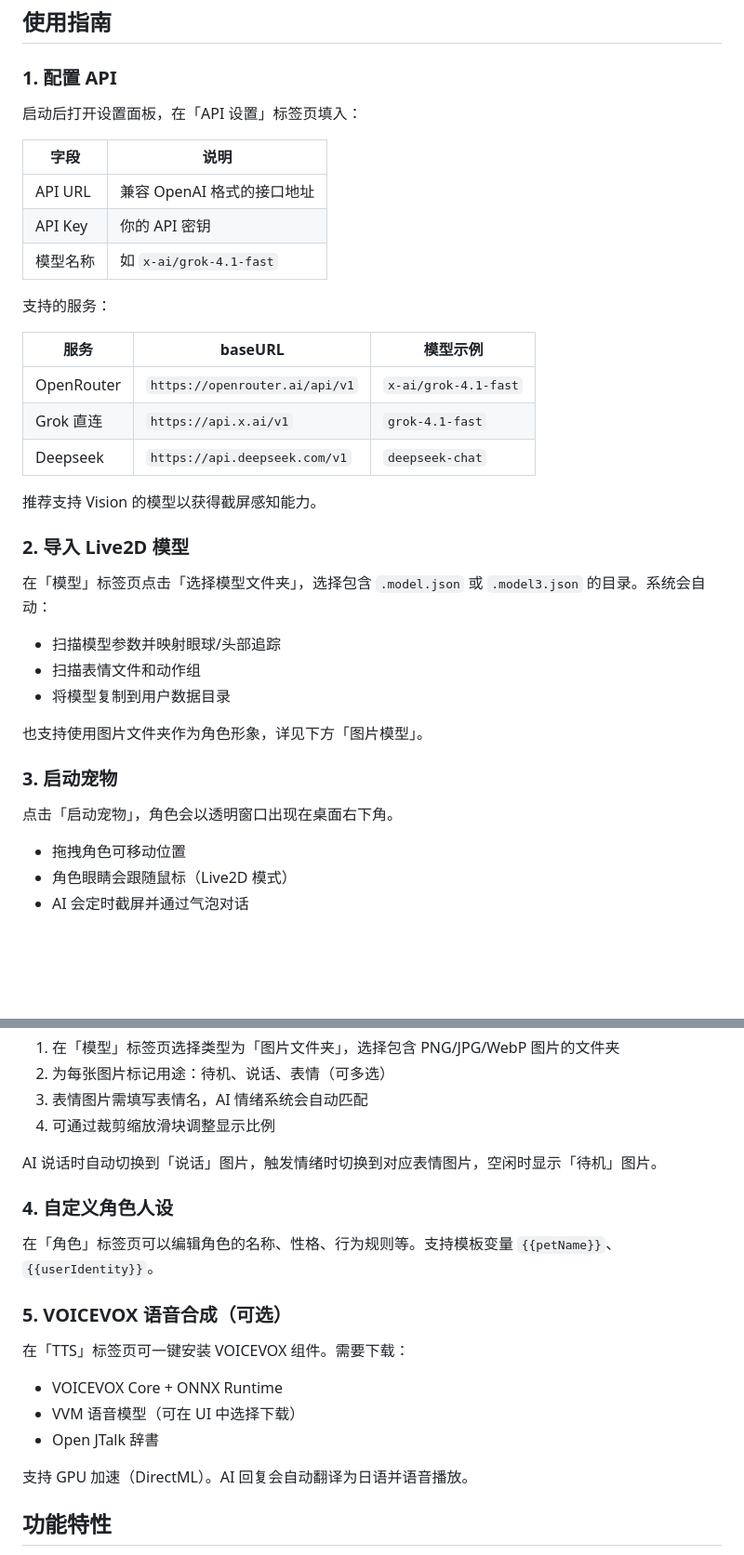
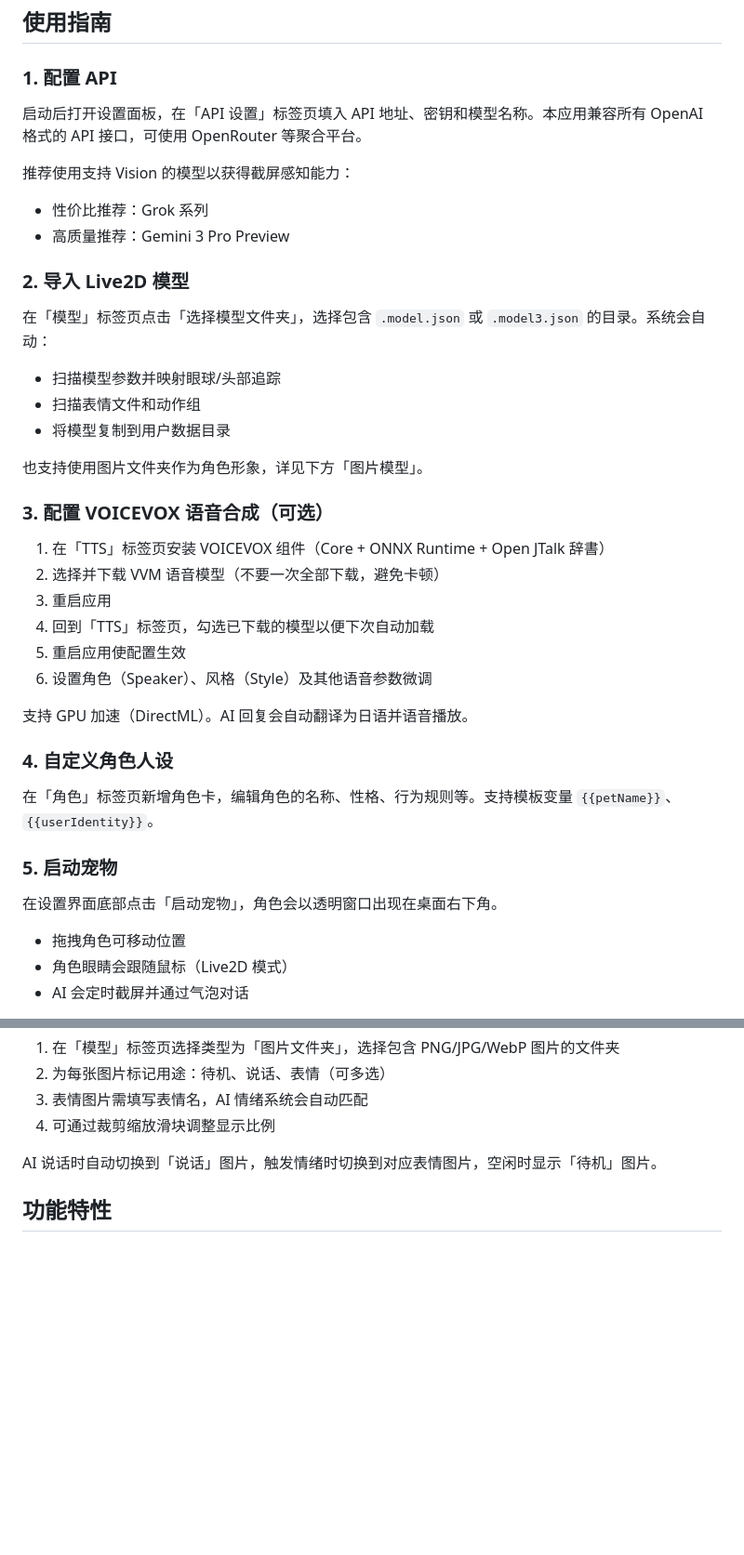
Before and after one commit to dwgx/Live2DPet-Enhanced, a Markdown page: README.md, 2 parts joined by grey strips. Shown at 93% size. Drawn GitHub-style; blank space fills up the shorter version.

```diff
--- a/README.md
+++ b/README.md
@@ -60,23 +63,11 @@ node launch.js
 
 ### 1. 配置 API
 
-启动后打开设置面板，在「API 设置」标签页填入：
+启动后打开设置面板，在「API 设置」标签页填入 API 地址、密钥和模型名称。本应用兼容所有 OpenAI 格式的 API 接口，可使用 OpenRouter 等聚合平台。
 
-| 字段 | 说明 |
-|------|------|
-| API URL | 兼容 OpenAI 格式的接口地址 |
-| API Key | 你的 API 密钥 |
-| 模型名称 | 如 `x-ai/grok-4.1-fast` |
-
-支持的服务：
-
-| 服务 | baseURL | 模型示例 |
-|------|---------|---------|
-| OpenRouter | `https://openrouter.ai/api/v1` | `x-ai/grok-4.1-fast` |
-| Grok 直连 | `https://api.x.ai/v1` | `grok-4.1-fast` |
-| Deepseek | `https://api.deepseek.com/v1` | `deepseek-chat` |
-
-推荐支持 Vision 的模型以获得截屏感知能力。
+推荐使用支持 Vision 的模型以获得截屏感知能力：
+- 性价比推荐：Grok 系列
+- 高质量推荐：Gemini 3 Pro Preview
 
 ### 2. 导入 Live2D 模型
 
@@ -87,9 +78,24 @@ node launch.js
 
 也支持使用图片文件夹作为角色形象，详见下方「图片模型」。
 
-### 3. 启动宠物
+### 3. 配置 VOICEVOX 语音合成（可选）
 
-点击「启动宠物」，角色会以透明窗口出现在桌面右下角。
+1. 在「TTS」标签页安装 VOICEVOX 组件（Core + ONNX Runtime + Open JTalk 辞書）
+2. 选择并下载 VVM 语音模型（不要一次全部下载，避免卡顿）
+3. 重启应用
+4. 回到「TTS」标签页，勾选已下载的模型以便下次自动加载
+5. 重启应用使配置生效
+6. 设置角色（Speaker）、风格（Style）及其他语音参数微调
+
+支持 GPU 加速（DirectML）。AI 回复会自动翻译为日语并语音播放。
+
+### 4. 自定义角色人设
+
+在「角色」标签页新增角色卡，编辑角色的名称、性格、行为规则等。支持模板变量 `{{petName}}`、`{{userIdentity}}`。
+
+### 5. 启动宠物
+
+在设置界面底部点击「启动宠物」，角色会以透明窗口出现在桌面右下角。
 - 拖拽角色可移动位置
 - 角色眼睛会跟随鼠标（Live2D 模式）
 - AI 会定时截屏并通过气泡对话
@@ -105,19 +111,6 @@ node launch.js
 
 AI 说话时自动切换到「说话」图片，触发情绪时切换到对应表情图片，空闲时显示「待机」图片。
 
-### 4. 自定义角色人设
-
-在「角色」标签页可以编辑角色的名称、性格、行为规则等。支持模板变量 `{{petName}}`、`{{userIdentity}}`。
-
-### 5. VOICEVOX 语音合成（可选）
-
-在「TTS」标签页可一键安装 VOICEVOX 组件。需要下载：
-- VOICEVOX Core + ONNX Runtime
-- VVM 语音模型（可在 UI 中选择下载）
-- Open JTalk 辞書
-
-支持 GPU 加速（DirectML）。AI 回复会自动翻译为日语并语音播放。
-
 ## 功能特性
 
 - **Live2D 桌面角色** — 透明无边框窗口，始终置顶，眼睛跟随鼠标
```
Also changed, not shown: other parts of README.md (+20 -5 lines), README.en.md (+41 -36 lines), README.ja.md (+41 -36 lines).
